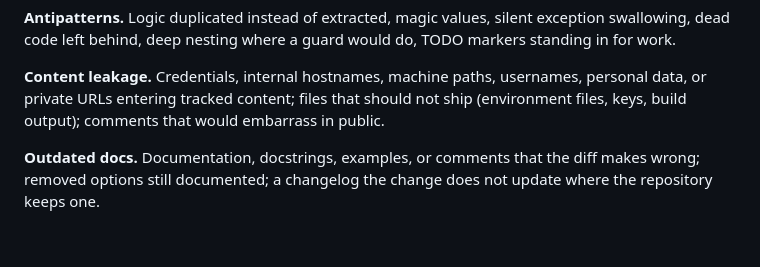
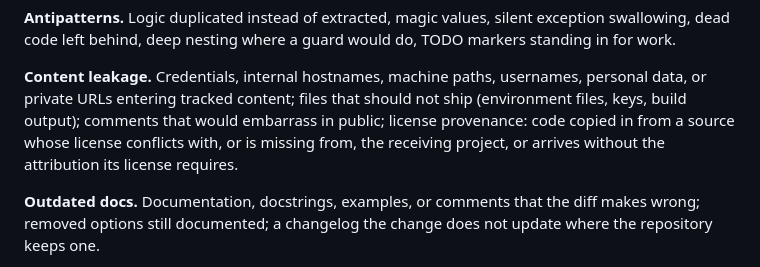
Before and after one commit to Paxton-Meny/pr-review-workflow, a Markdown page: agents/reviewer.md, the part around the change. Drawn GitHub-style; blank space fills up the shorter version.

```diff
--- a/agents/reviewer.md
+++ b/agents/reviewer.md
@@ -114,7 +114,9 @@ guard would do, TODO markers standing in for work.
 **Content leakage.** Credentials, internal hostnames, machine paths,
 usernames, personal data, or private URLs entering tracked content; files
 that should not ship (environment files, keys, build output); comments that
-would embarrass in public.
+would embarrass in public; license provenance: code copied in from a
+source whose license conflicts with, or is missing from, the receiving
+project, or arrives without the attribution its license requires.
 
 **Outdated docs.** Documentation, docstrings, examples, or comments that the
 diff makes wrong; removed options still documented; a changelog the change
```
Also changed, not shown: CHANGELOG.md (+9 -0 lines), skills/review-pr/SKILL.md (+3 -1 lines).
